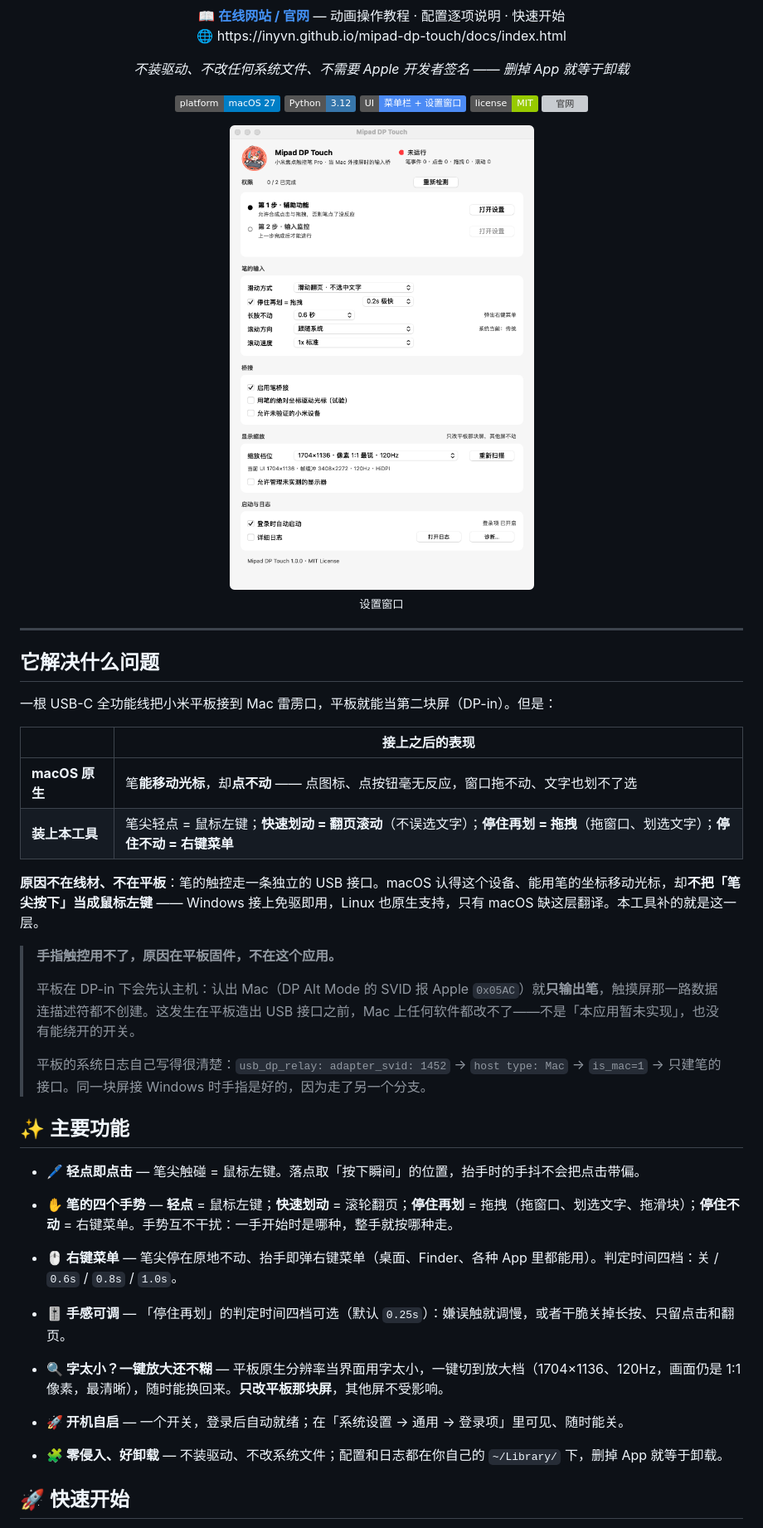
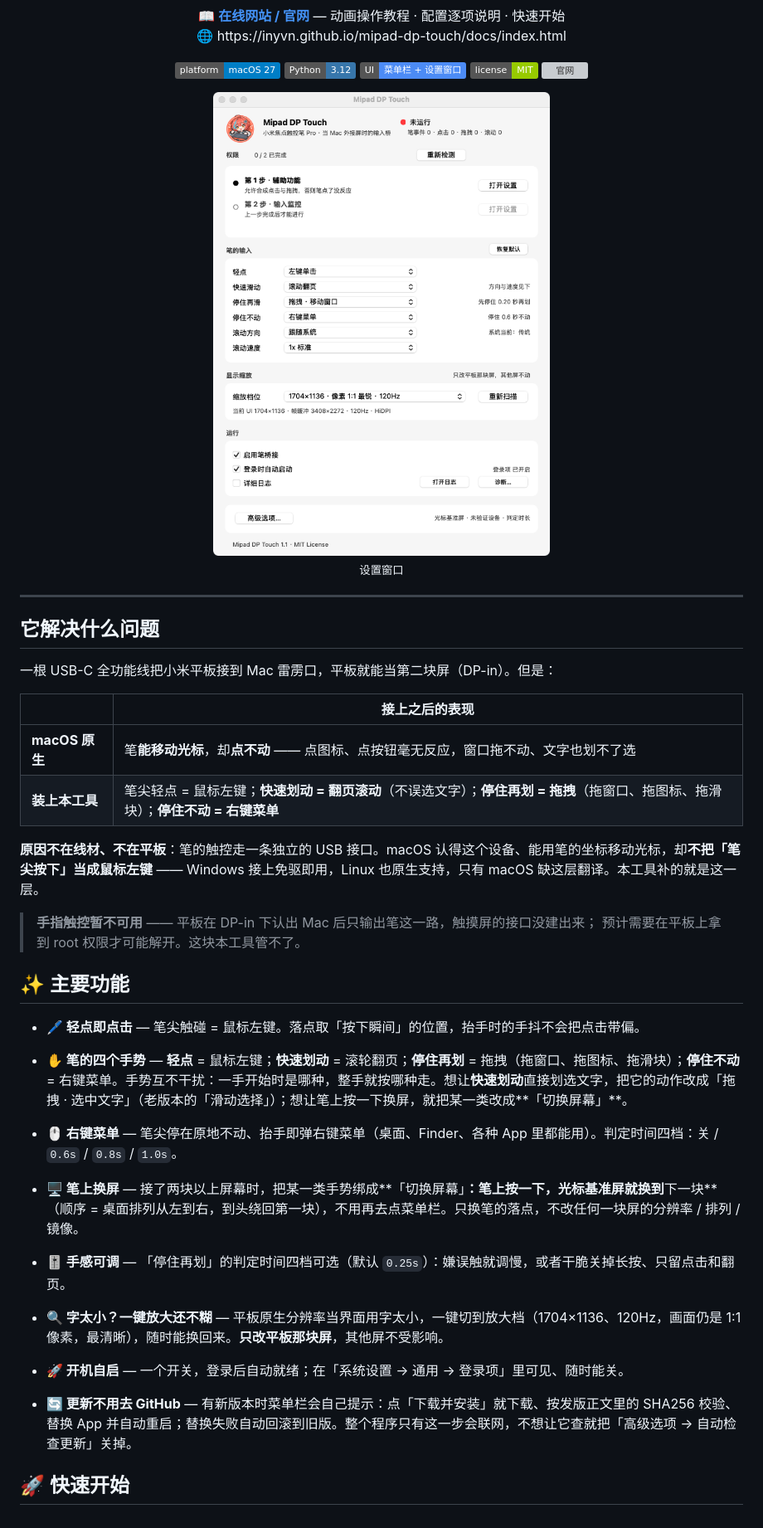
Before and after one commit to InYvn/mipad-dp-touch, a Markdown page: README.md, the part around the change printed below. Shown: that part at 83% size. GitHub-like rendering; pictures changed too: docs/window.png; badges without logos; grey boxes are pictures that could not be loaded.

```diff
--- a/README.md
+++ b/README.md
@@ -17,8 +17,6 @@
   📖 <b><a href="https://inyvn.github.io/mipad-dp-touch/docs/index.html">在线网站 / 官网</a></b> — 动画操作教程 · 配置逐项说明 · 快速开始
   <br/>🌐 https://inyvn.github.io/mipad-dp-touch/docs/index.html
 </p>
-
-<p><i>不装驱动、不改任何系统文件、不需要 Apple 开发者签名 —— 删掉 App 就等于卸载</i></p>
 </div>
 
 <div align="center">
@@ -46,23 +44,22 @@
 |              | 接上之后的表现                                                     |
 | ------------ | ----------------------------------------------------------- |
 | **macOS 原生** | 笔**能移动光标**，却**点不动** —— 点图标、点按钮毫无反应，窗口拖不动、文字也划不了选            |
-| **装上本工具**    | 笔尖轻点 = 鼠标左键；**快速划动 = 翻页滚动**（不误选文字）；**停住再划 = 拖拽**（拖窗口、划选文字）；**停住不动 = 右键菜单** |
+| **装上本工具**    | 笔尖轻点 = 鼠标左键；**快速划动 = 翻页滚动**（不误选文字）；**停住再划 = 拖拽**（拖窗口、拖图标、拖滑块）；**停住不动 = 右键菜单** |
 
 **原因不在线材、不在平板**：笔的触控走一条独立的 USB 接口。macOS 认得这个设备、能用笔的坐标移动光标，却**不把「笔尖按下」当成鼠标左键** —— Windows 接上免驱即用，Linux 也原生支持，只有 macOS 缺这层翻译。本工具补的就是这一层。
 
-> **手指触控用不了，原因在平板固件，不在这个应用。**
->
-> 平板在 DP-in 下会先认主机：认出 Mac（DP Alt Mode 的 SVID 报 Apple `0x05AC`）就**只输出笔**，触摸屏那一路数据连描述符都不创建。这发生在平板造出 USB 接口之前，Mac 上任何软件都改不了——不是「本应用暂未实现」，也没有能绕开的开关。
->
-> 平板的系统日志自己写得很清楚：`usb_dp_relay: adapter_svid: 1452` → `host type: Mac` → `is_mac=1` → 只建笔的接口。同一块屏接 Windows 时手指是好的，因为走了另一个分支。
+> **手指触控暂不可用** —— 平板在 DP-in 下认出 Mac 后只输出笔这一路，触摸屏的接口没建出来；
+> 预计需要在平板上拿到 root 权限才可能解开。这块本工具管不了。
 
 ## ✨ 主要功能
 
 * **🖊 轻点即点击** — 笔尖触碰 = 鼠标左键。落点取「按下瞬间」的位置，抬手时的手抖不会把点击带偏。
 
-* **✋ 笔的四个手势** — **轻点** = 鼠标左键；**快速划动** = 滚轮翻页；**停住再划** = 拖拽（拖窗口、划选文字、拖滑块）；**停住不动** = 右键菜单。手势互不干扰：一手开始时是哪种，整手就按哪种走。
+* **✋ 笔的四个手势** — **轻点** = 鼠标左键；**快速划动** = 滚轮翻页；**停住再划** = 拖拽（拖窗口、拖图标、拖滑块）；**停住不动** = 右键菜单。手势互不干扰：一手开始时是哪种，整手就按哪种走。想让**快速划动**直接划选文字，把它的动作改成「拖拽 · 选中文字」（老版本的「滑动选择」）；想让笔上按一下换屏，就把某一类改成**「切换屏幕」**。
 
 * **🖱 右键菜单** — 笔尖停在原地不动、抬手即弹右键菜单（桌面、Finder、各种 App 里都能用）。判定时间四档：关 / `0.6s` / `0.8s` / `1.0s`。
+
+* **🖥 笔上换屏** — 接了两块以上屏幕时，把某一类手势绑成**「切换屏幕」**：笔上按一下，光标基准屏就换到**下一块**（顺序 = 桌面排列从左到右，到头绕回第一块），不用再去点菜单栏。只换笔的落点，不改任何一块屏的分辨率 / 排列 / 镜像。
 
 * **🎚 手感可调** — 「停住再划」的判定时间四档可选（默认 `0.25s`）：嫌误触就调慢，或者干脆关掉长按、只留点击和翻页。
 
@@ -70,7 +67,7 @@
 
 * **🚀 开机自启** — 一个开关，登录后自动就绪；在「系统设置 → 通用 → 登录项」里可见、随时能关。
 
-* **🧩 零侵入、好卸载** — 不装驱动、不改系统文件；配置和日志都在你自己的 `~/Library/` 下，删掉 App 就等于卸载。
+* **🔄 更新不用去 GitHub** — 有新版本时菜单栏会自己提示：点「下载并安装」就下载、按发版正文里的 SHA256 校验、替换 App 并自动重启；替换失败自动回滚到旧版。整个程序只有这一步会联网，不想让它查就把「高级选项 → 自动检查更新」关掉。
 
 ## 🚀 快速开始
 
```
Also changed, not shown: other parts of README.md (+16 -10 lines), CHANGELOG.md (added, +17 -0 lines), INSTALL.md (+60 -21 lines), 12 other files.
